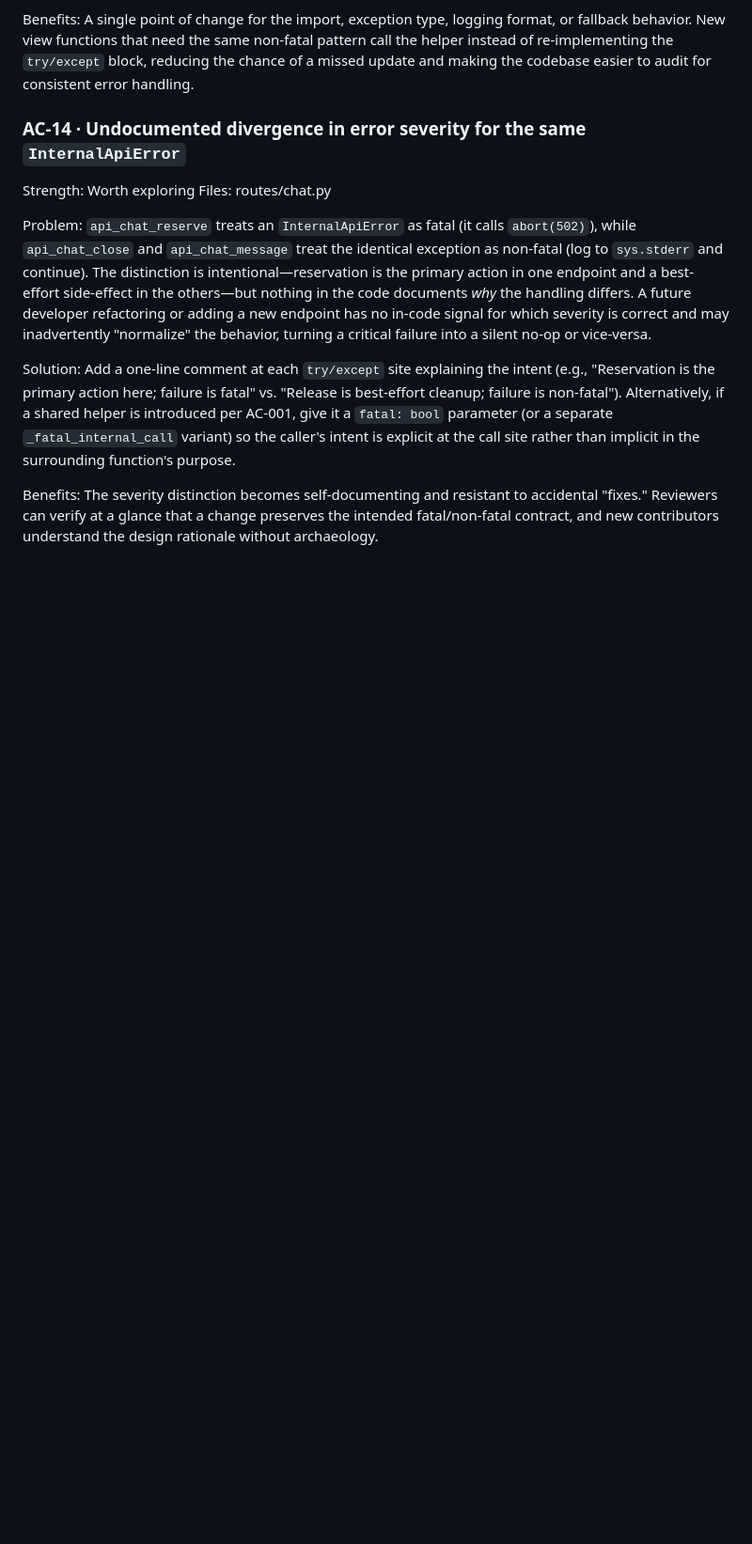
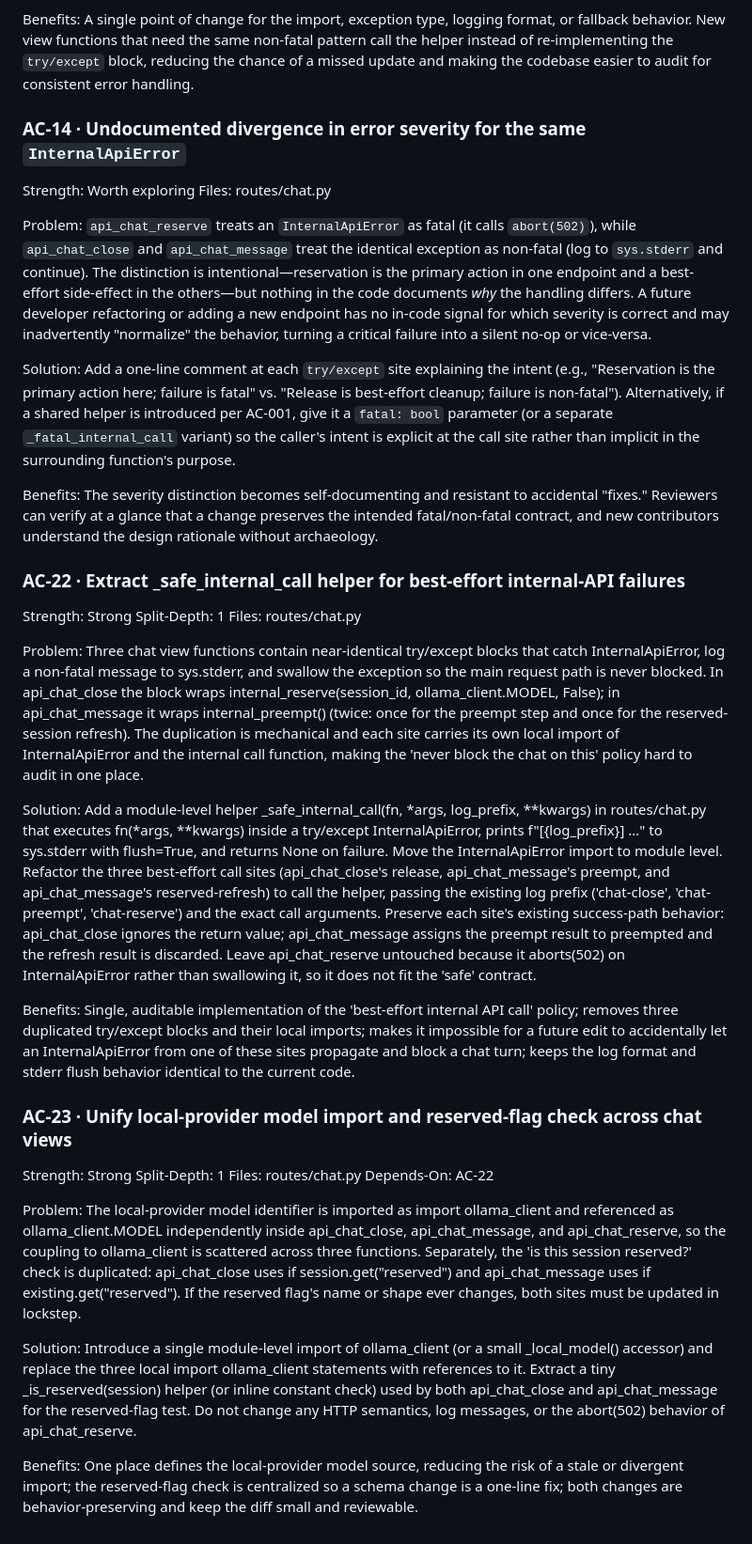
Before and after one commit to Grimmethy/agent-manager-chat-plugin, a Markdown page: Docs/ARCH_REVIEW_CANDIDATES.md, the part around the change. Shown at 94% size. GitHub-like rendering; blank space fills up the shorter version.

```diff
--- a/Docs/ARCH_REVIEW_CANDIDATES.md
+++ b/Docs/ARCH_REVIEW_CANDIDATES.md
@@ -197,3 +197,32 @@ Add a one-line comment at each `try/except` site explaining the intent (e.g., "R
 
 Benefits:
 The severity distinction becomes self-documenting and resistant to accidental "fixes." Reviewers can verify at a glance that a change preserves the intended fatal/non-fatal contract, and new contributors understand the design rationale without archaeology.
+
+### AC-22 · Extract _safe_internal_call helper for best-effort internal-API failures
+Strength: Strong
+Split-Depth: 1
+Files: routes/chat.py
+
+Problem:
+Three chat view functions contain near-identical try/except blocks that catch InternalApiError, log a non-fatal message to sys.stderr, and swallow the exception so the main request path is never blocked. In api_chat_close the block wraps internal_reserve(session_id, ollama_client.MODEL, False); in api_chat_message it wraps internal_preempt() (twice: once for the preempt step and once for the reserved-session refresh). The duplication is mechanical and each site carries its own local import of InternalApiError and the internal call function, making the 'never block the chat on this' policy hard to audit in one place.
+
+Solution:
+Add a module-level helper _safe_internal_call(fn, *args, log_prefix, **kwargs) in routes/chat.py that executes fn(*args, **kwargs) inside a try/except InternalApiError, prints f"[{log_prefix}] ..." to sys.stderr with flush=True, and returns None on failure. Move the InternalApiError import to module level. Refactor the three best-effort call sites (api_chat_close's release, api_chat_message's preempt, and api_chat_message's reserved-refresh) to call the helper, passing the existing log prefix ('chat-close', 'chat-preempt', 'chat-reserve') and the exact call arguments. Preserve each site's existing success-path behavior: api_chat_close ignores the return value; api_chat_message assigns the preempt result to preempted and the refresh result is discarded. Leave api_chat_reserve untouched because it aborts(502) on InternalApiError rather than swallowing it, so it does not fit the 'safe' contract.
+
+Benefits:
+Single, auditable implementation of the 'best-effort internal API call' policy; removes three duplicated try/except blocks and their local imports; makes it impossible for a future edit to accidentally let an InternalApiError from one of these sites propagate and block a chat turn; keeps the log format and stderr flush behavior identical to the current code.
+
+### AC-23 · Unify local-provider model import and reserved-flag check across chat views
+Strength: Strong
+Split-Depth: 1
+Files: routes/chat.py
+Depends-On: AC-22
+
+Problem:
+The local-provider model identifier is imported as import ollama_client and referenced as ollama_client.MODEL independently inside api_chat_close, api_chat_message, and api_chat_reserve, so the coupling to ollama_client is scattered across three functions. Separately, the 'is this session reserved?' check is duplicated: api_chat_close uses if session.get("reserved") and api_chat_message uses if existing.get("reserved"). If the reserved flag's name or shape ever changes, both sites must be updated in lockstep.
+
+Solution:
+Introduce a single module-level import of ollama_client (or a small _local_model() accessor) and replace the three local import ollama_client statements with references to it. Extract a tiny _is_reserved(session) helper (or inline constant check) used by both api_chat_close and api_chat_message for the reserved-flag test. Do not change any HTTP semantics, log messages, or the abort(502) behavior of api_chat_reserve.
+
+Benefits:
+One place defines the local-provider model source, reducing the risk of a stale or divergent import; the reserved-flag check is centralized so a schema change is a one-line fix; both changes are behavior-preserving and keep the diff small and reviewable.
```
